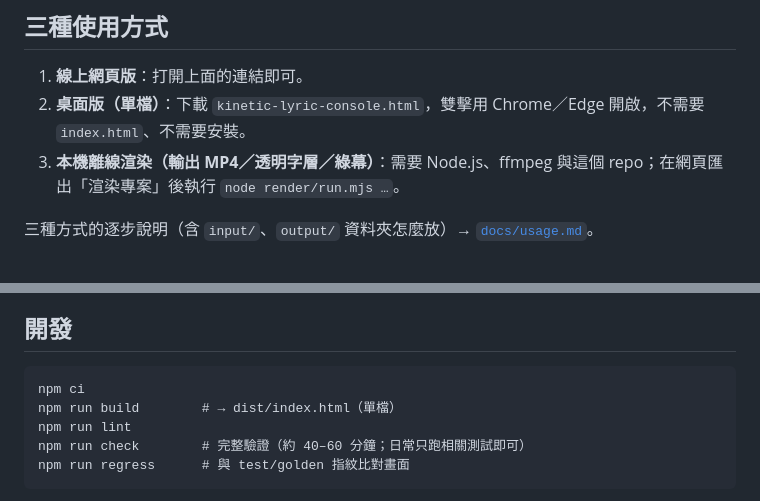
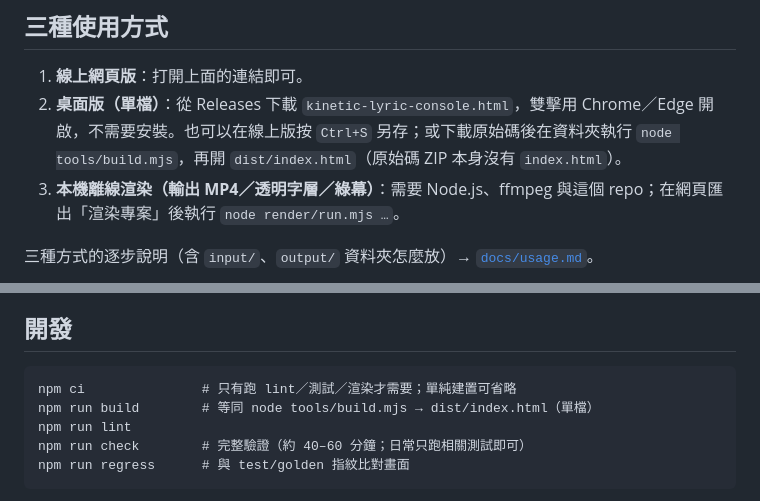
Before and after one commit to ToruSmith/kinetic-lyric-console, a Markdown page: README.md, 2 parts joined by grey strips. GitHub-like rendering.

Commit message:
docs: explain building index.html from source (node tools/build.mjs)
Co-Authored-By: Claude Sonnet 5.5 <noreply@anthropic.com>
Claude-Session: https://claude.ai/code/session_01Bhwa8VK52XpENQCQkUZfYz

````diff
--- a/README.md
+++ b/README.md
@@ -24,7 +24,7 @@
 ## 三種使用方式
 
 1. **線上網頁版**：打開上面的連結即可。
-2. **桌面版（單檔）**：下載 `kinetic-lyric-console.html`，雙擊用 Chrome／Edge 開啟，不需要 `index.html`、不需要安裝。
+2. **桌面版（單檔）**：從 Releases 下載 `kinetic-lyric-console.html`，雙擊用 Chrome／Edge 開啟，不需要安裝。也可以在線上版按 `Ctrl+S` 另存；或下載原始碼後在資料夾執行 `node tools/build.mjs`，再開 `dist/index.html`（原始碼 ZIP 本身沒有 `index.html`）。
 3. **本機離線渲染（輸出 MP4／透明字層／綠幕）**：需要 Node.js、ffmpeg 與這個 repo；在網頁匯出「渲染專案」後執行 `node render/run.mjs …`。
 
 三種方式的逐步說明（含 `input/`、`output/` 資料夾怎麼放）→ [`docs/usage.md`](docs/usage.md)。
@@ -86,8 +86,8 @@ docs/    手冊、卡帶合約、架構規劃、使用說明
 ## 開發
 
 ```
-npm ci
-npm run build        # → dist/index.html（單檔）
+npm ci               # 只有跑 lint／測試／渲染才需要；單純建置可省略
+npm run build        # 等同 node tools/build.mjs → dist/index.html（單檔）
 npm run lint
 npm run check        # 完整驗證（約 40–60 分鐘；日常只跑相關測試即可）
 npm run regress      # 與 test/golden 指紋比對畫面
````
Also changed, not shown: docs/usage.md (+1 -0 lines).
